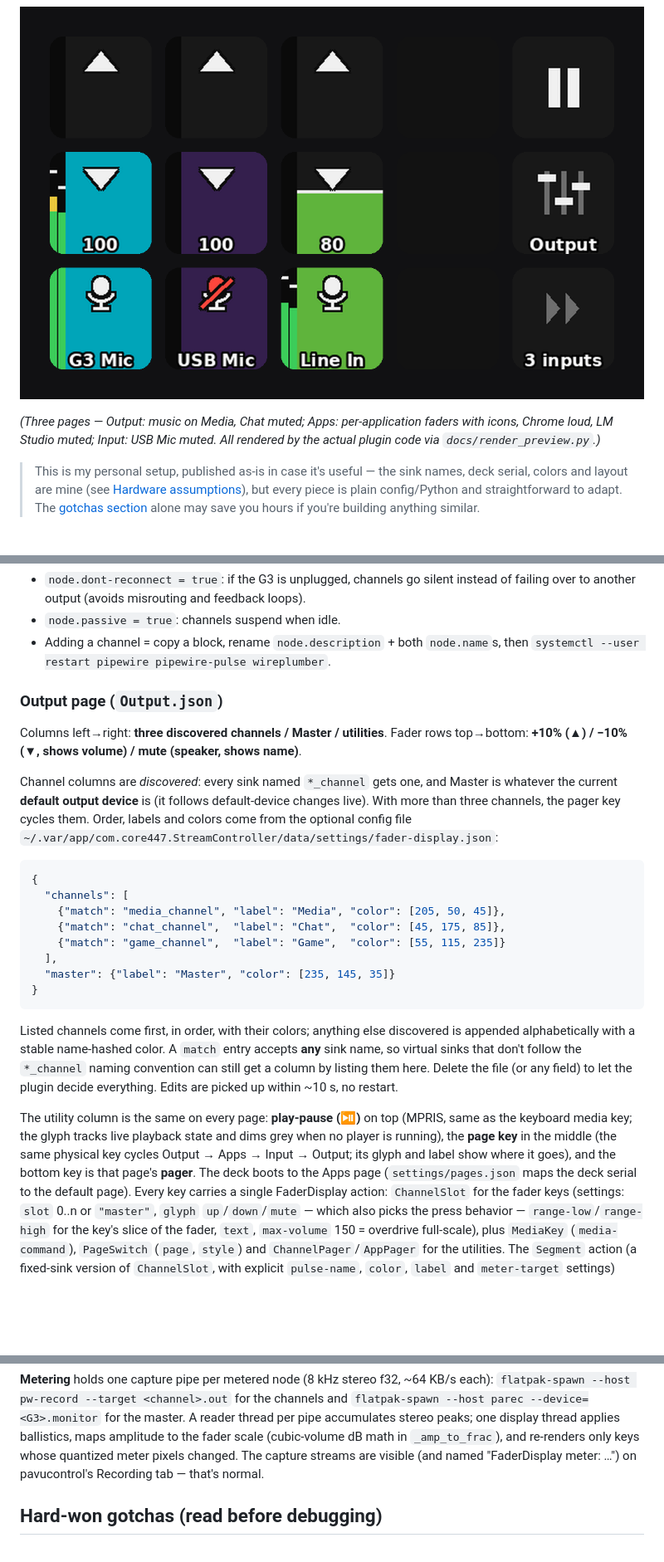
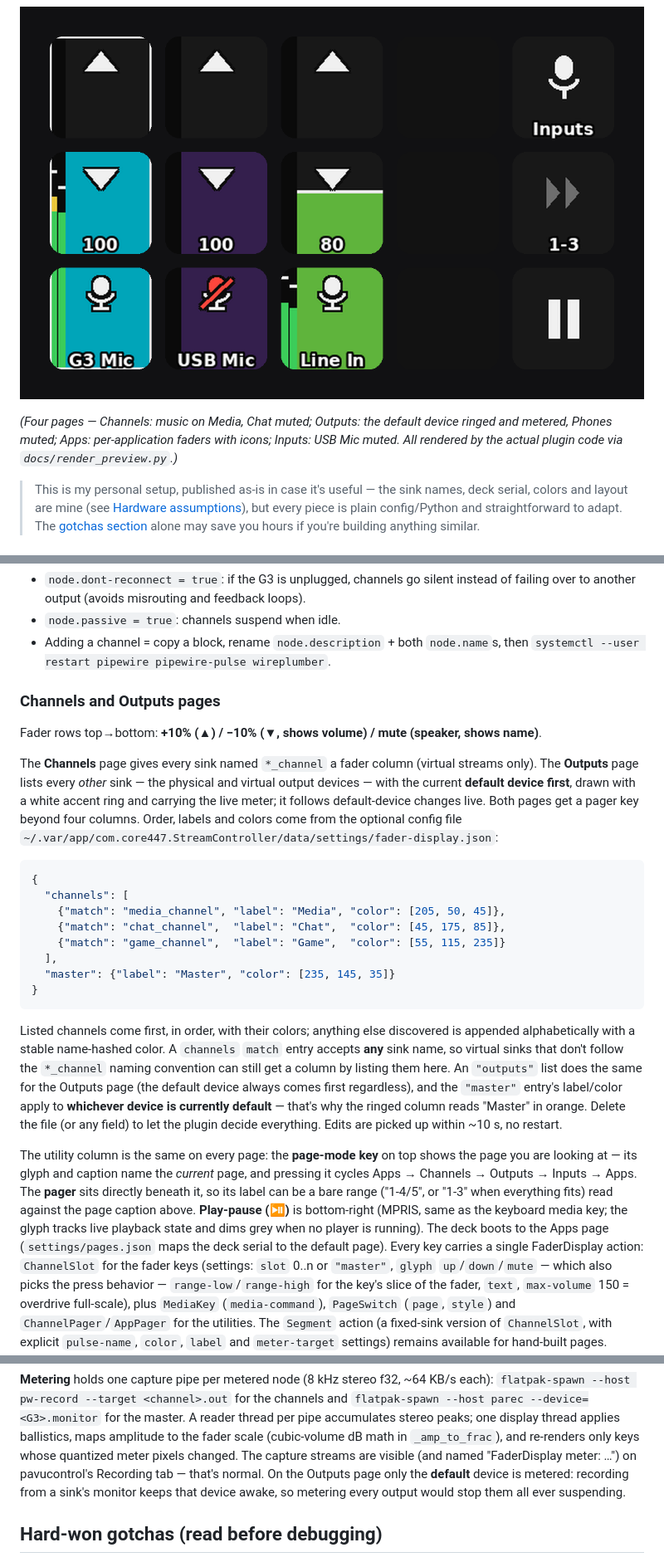
Before and after one commit to mgravell/stream-deck-mixer, a Markdown page: README.md, 3 parts joined by grey strips. Shown at 83% size. Drawn GitHub-style; pictures changed too: docs/deck-input.png (deleted), docs/deck-inputs.png (added); blank space fills up the shorter version.

````diff
--- a/README.md
+++ b/README.md
@@ -13,11 +15,11 @@ Built on Pop!_OS with PipeWire 1.6.8 / WirePlumber 0.5.12 and
 
 ![The Apps page: per-application faders](docs/deck-apps.png)
 
-![The Input page: microphones and line-ins](docs/deck-input.png)
+![The Inputs page: microphones and line-ins](docs/deck-inputs.png)
 
-*(Three pages — Output: music on Media, Chat muted; Apps: per-application faders with
-icons, Chrome loud, LM Studio muted; Input: USB Mic muted. All rendered by the actual
-plugin code via `docs/render_preview.py`.)*
+*(Four pages — Channels: music on Media, Chat muted; Outputs: the default device ringed
+and metered, Phones muted; Apps: per-application faders with icons; Inputs: USB Mic
+muted. All rendered by the actual plugin code via `docs/render_preview.py`.)*
 
 > This is my personal setup, published as-is in case it's useful — the sink names, deck
 > serial, colors and layout are mine (see [Hardware assumptions](#hardware-assumptions-edit-if-they-change)),
@@ -93,15 +96,16 @@ Deliberate choices, commented in the conf:
 - Adding a channel = copy a block, rename `node.description` + both `node.name`s, then
   `systemctl --user restart pipewire pipewire-pulse wireplumber`.
 
-### Output page (`Output.json`)
+### Channels and Outputs pages
 
-Columns left→right: **three discovered channels / Master / utilities**.
 Fader rows top→bottom: **+10% (▲) / −10% (▼, shows volume) / mute (speaker, shows name)**.
 
-Channel columns are *discovered*: every sink named `*_channel` gets one, and Master is
-whatever the current **default output device** is (it follows default-device changes
-live). With more than three channels, the pager key cycles them. Order, labels and
-colors come from the optional config file
+The **Channels** page gives every sink named `*_channel` a fader column (virtual
+streams only). The **Outputs** page lists every *other* sink — the physical and
+virtual output devices — with the current **default device first**, drawn with a white
+accent ring and carrying the live meter; it follows default-device changes live.
+Both pages get a pager key beyond four columns. Order, labels and colors come from the
+optional config file
 `~/.var/app/com.core447.StreamController/data/settings/fader-display.json`:
 
 ```json
@@ -116,17 +120,22 @@ colors come from the optional config file
 ```
 
 Listed channels come first, in order, with their colors; anything else discovered is
-appended alphabetically with a stable name-hashed color. A `match` entry accepts **any**
-sink name, so virtual sinks that don't follow the `*_channel` naming convention can
-still get a column by listing them here. Delete the file (or any field) to let the
-plugin decide everything. Edits are picked up within ~10 s, no restart.
+appended alphabetically with a stable name-hashed color. A `channels` `match` entry
+accepts **any** sink name, so virtual sinks that don't follow the `*_channel` naming
+convention can still get a column by listing them here. An `"outputs"` list does the
+same for the Outputs page (the default device always comes first regardless), and the
+`"master"` entry's label/color apply to **whichever device is currently default** —
+that's why the ringed column reads "Master" in orange. Delete the file (or any field)
+to let the plugin decide everything. Edits are picked up within ~10 s, no restart.
 
-The utility column is the same on every page: **play-pause (⏯)** on top (MPRIS, same as
-the keyboard media key; the glyph tracks live playback state and dims grey when no player
-is running), the **page key** in the middle (the same physical key cycles
-Output → Apps → Input → Output; its glyph and label show where it goes), and the bottom
-key is that page's **pager**. The deck boots to the Apps page
-(`settings/pages.json` maps the deck serial to the default page).
+The utility column is the same on every page: the **page-mode key** on top shows the
+page you are looking at — its glyph and caption name the *current* page, and pressing
+it cycles Apps → Channels → Outputs → Inputs → Apps. The **pager** sits directly
+beneath it, so its label can be a bare range ("1-4/5", or "1-3" when everything fits)
+read against the page caption above. **Play-pause (⏯)** is bottom-right (MPRIS, same as
+the keyboard media key; the glyph tracks live playback state and dims grey when no
+player is running). The deck boots to the Apps page (`settings/pages.json` maps the
+deck serial to the default page).
 Every key carries a single FaderDisplay action: `ChannelSlot` for the fader keys
 (settings: `slot` 0..n or `"master"`, `glyph` `up`/`down`/`mute` — which also picks the
 press behavior — `range-low`/`range-high` for the key's slice of the fader, `text`,
@@ -192,7 +203,9 @@ the play/pause glyph on state changes. **Host dependency: `playerctl`**
 pipe accumulates stereo peaks; one display thread applies ballistics, maps amplitude to
 the fader scale (cubic-volume dB math in `_amp_to_frac`), and re-renders only keys
 whose quantized meter pixels changed. The capture streams are visible (and named
-"FaderDisplay meter: …") on pavucontrol's Recording tab — that's normal.
+"FaderDisplay meter: …") on pavucontrol's Recording tab — that's normal. On the Outputs
+page only the **default** device is metered: recording from a sink's monitor keeps that
+device awake, so metering every output would stop them all ever suspending.
 
 ## Hard-won gotchas (read before debugging)
 
````
Also changed, not shown: other parts of README.md (+15 -10 lines), docs/deck-apps.png, docs/deck-channels.png (added), docs/deck-output.png (deleted), docs/deck-outputs.png (added), 13 other files.
